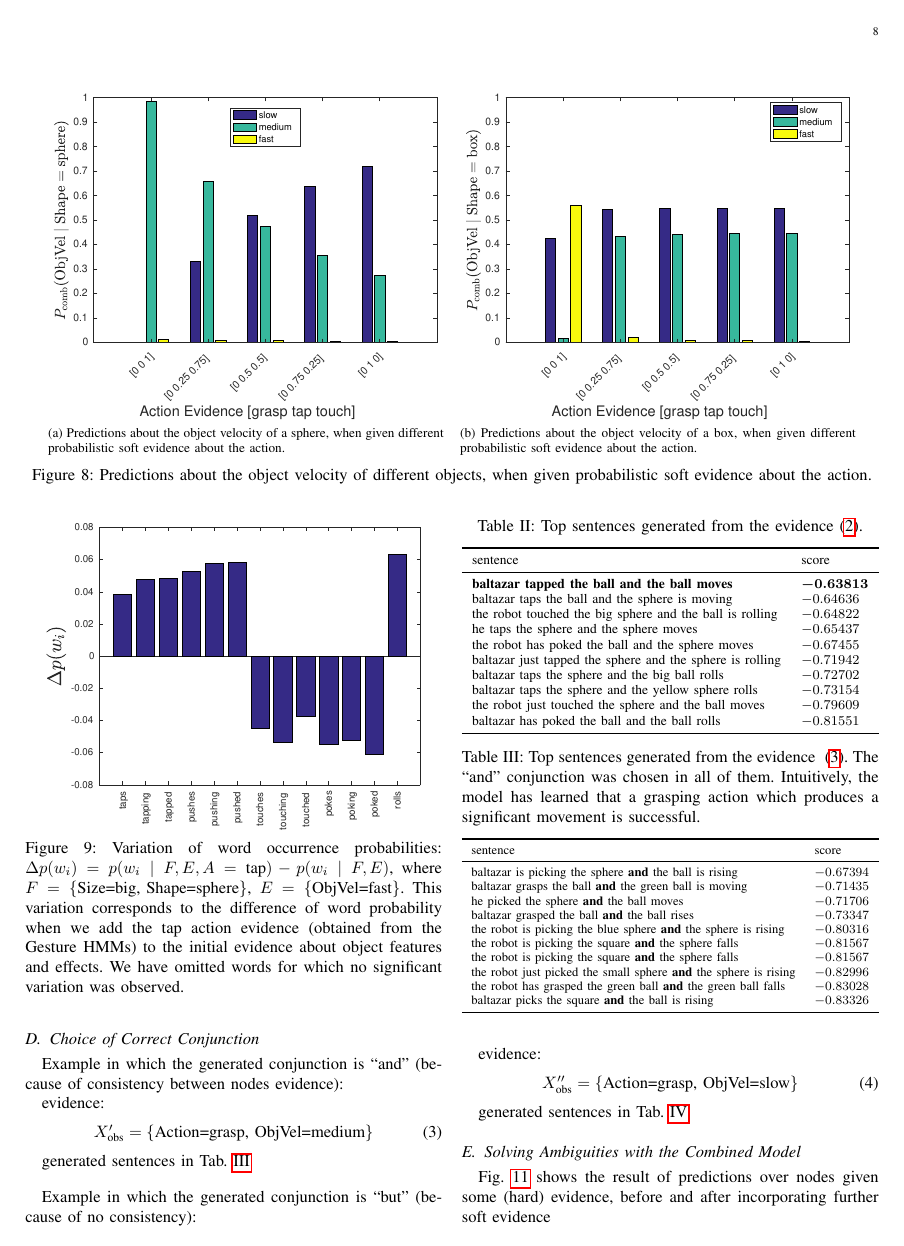
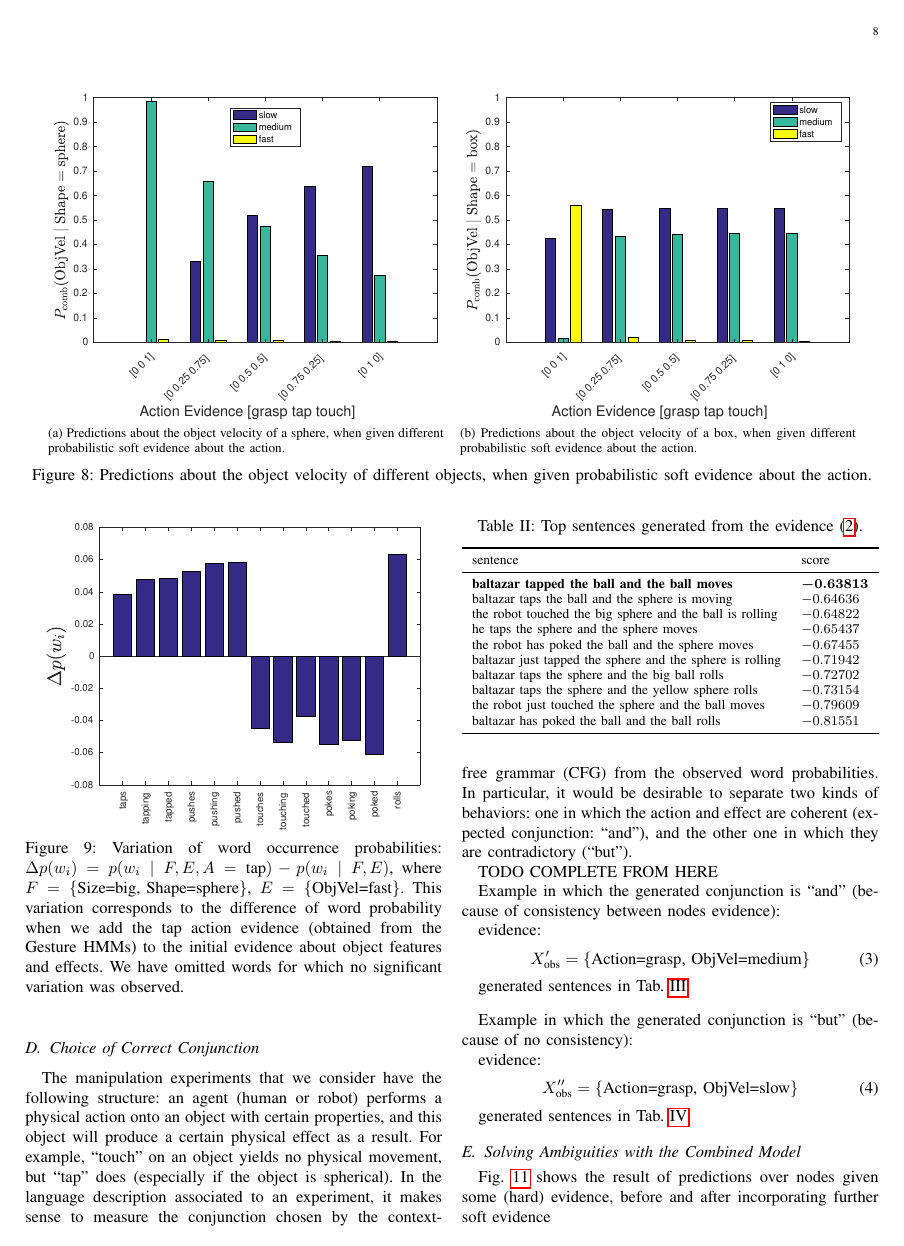
Before and after one commit to gsaponaro/tcds-gestures, a LaTeX paper (article/2017-11_submission/gsaponaro-tcds2017language.tex, which reads article/2017-11_submission/results.tex): page 8 of 11. Compiled offline with pdfLaTeX; a missing font is replaced by an installed copy or a similar font; a LaTeX package or settings file that is missing is left out.

Commit message:
Results: start Choice of Conjunction description

```diff
--- a/article/2017-11_submission/results.tex
+++ b/article/2017-11_submission/results.tex
@@ -166,6 +166,13 @@ In the most likely sentence of the list~(in bold), we note that (i)~the correct
 
 \newcommand{\evidenceProducingAnd}{Action=grasp, ObjVel=medium}
 
+The manipulation experiments that we consider have the following structure: an agent~(human or robot) performs a physical action onto an object with certain properties, and this object will produce a certain physical effect as a result.
+For example, ``touch'' on an object yields no physical movement, but ``tap'' does~(especially if the object is spherical).
+In the language description associated to an experiment, it makes sense to measure the conjunction chosen by the \acf{CFG} from the observed word probabilities.
+In particular, it would be desirable to separate two kinds of behaviors: one in which the action and effect are coherent~(expected conjunction: ``and''), and the other one in which they are contradictory (``but'').
+
+TODO COMPLETE FROM HERE
+
 Example in which the generated conjunction is ``and'' (because of consistency between nodes evidence):
 
 evidence:
```
